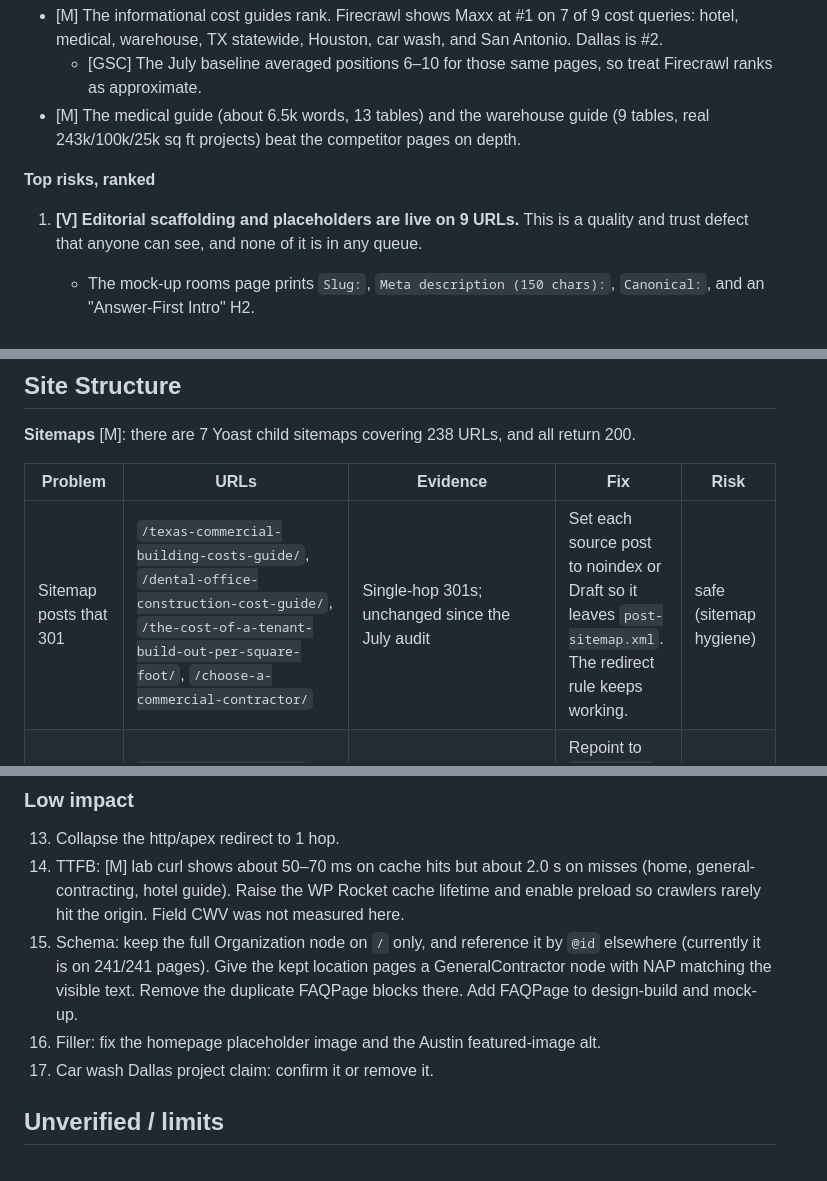
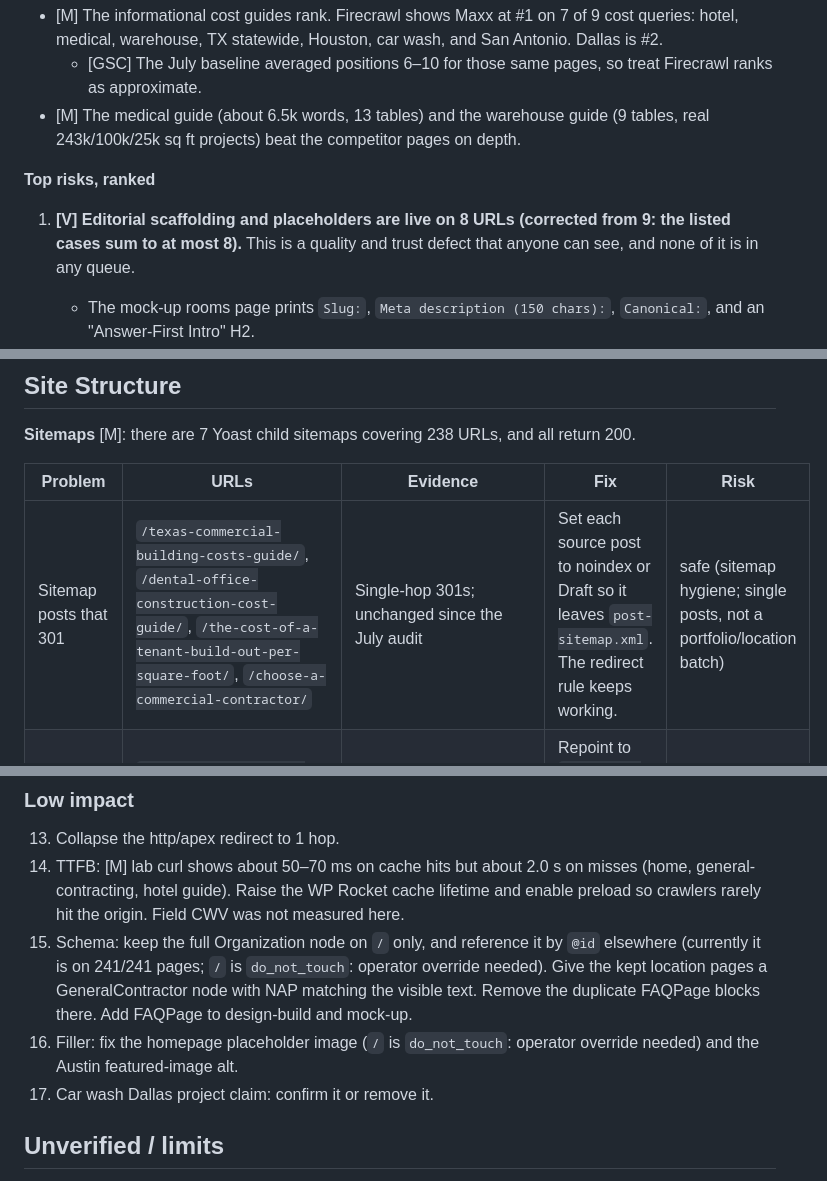
Before and after one commit to BuildSmarterAI/maxx-seo-agent, a Markdown page: audit/firecrawl-seo-audit-2026-10-14.md, 3 parts joined by grey strips. Rendered like a GitHub page.

```diff
--- a/audit/firecrawl-seo-audit-2026-10-14.md
+++ b/audit/firecrawl-seo-audit-2026-10-14.md
@@ -33,7 +36,7 @@ normal `change_set` / PR flow. **gated** means it needs an operator decision; th
 
 **Top risks, ranked**
 
-1. **[V] Editorial scaffolding and placeholders are live on 9 URLs.** This is a quality and trust
+1. **[V] Editorial scaffolding and placeholders are live on 8 URLs (corrected from 9: the listed cases sum to at most 8).** This is a quality and trust
    defect that anyone can see, and none of it is in any queue.
    - The mock-up rooms page prints `Slug:`, `Meta description (150 chars):`, `Canonical:`, and an
      "Answer-First Intro" H2.
@@ -92,7 +95,7 @@ normal `change_set` / PR flow. **gated** means it needs an operator decision; th
 
 | Problem | URLs | Evidence | Fix | Risk |
 |---|---|---|---|---|
-| Sitemap posts that 301 | `/texas-commercial-building-costs-guide/`, `/dental-office-construction-cost-guide/`, `/the-cost-of-a-tenant-build-out-per-square-foot/`, `/choose-a-commercial-contractor/` | Single-hop 301s; unchanged since the July audit | Set each source post to noindex or Draft so it leaves `post-sitemap.xml`. The redirect rule keeps working. | safe (sitemap hygiene) |
+| Sitemap posts that 301 | `/texas-commercial-building-costs-guide/`, `/dental-office-construction-cost-guide/`, `/the-cost-of-a-tenant-build-out-per-square-foot/`, `/choose-a-commercial-contractor/` | Single-hop 301s; unchanged since the July audit | Set each source post to noindex or Draft so it leaves `post-sitemap.xml`. The redirect rule keeps working. | safe (sitemap hygiene; single posts, not a portfolio/location batch) |
 | Wrong redirect target | `/choose-a-commercial-contractor/` → `/services/architectural-design-and-engineering/` | Intent mismatch | Repoint to `/choosing-commercial-general-contractor-guide/` | gated (301) |
 | Canonical loop | `/latest-news-updates/` | [V] canonical = `/blog__trashed/latest-news-updates/`, which 301s back. The page has 8 words. | Re-parent it off the trashed `blog` page and clear the Yoast canonical, or noindex it | safe (noindex) |
 | `index, nofollow` | `/client-resources/project-planning-guide/` (15 words) | meta robots | Add content and set it to `index, follow`, or noindex it | safe |
@@ -362,10 +368,10 @@ Also Ask.
     general-contracting, hotel guide). Raise the WP Rocket cache lifetime and enable preload so
     crawlers rarely hit the origin. Field CWV was not measured here.
 15. Schema: keep the full Organization node on `/` only, and reference it by `@id` elsewhere
-    (currently it is on 241/241 pages). Give the kept location pages a GeneralContractor node
+    (currently it is on 241/241 pages; `/` is `do_not_touch`: operator override needed). Give the kept location pages a GeneralContractor node
     with NAP matching the visible text. Remove the duplicate FAQPage blocks there. Add
     FAQPage to design-build and mock-up.
-16. Filler: fix the homepage placeholder image and the Austin featured-image alt.
+16. Filler: fix the homepage placeholder image (`/` is `do_not_touch`: operator override needed) and the Austin featured-image alt.
 17. Car wash Dallas project claim: confirm it or remove it.
 
 ## Unverified / limits
```
Also changed, not shown: other parts of audit/firecrawl-seo-audit-2026-10-14.md (+14 -8 lines).
